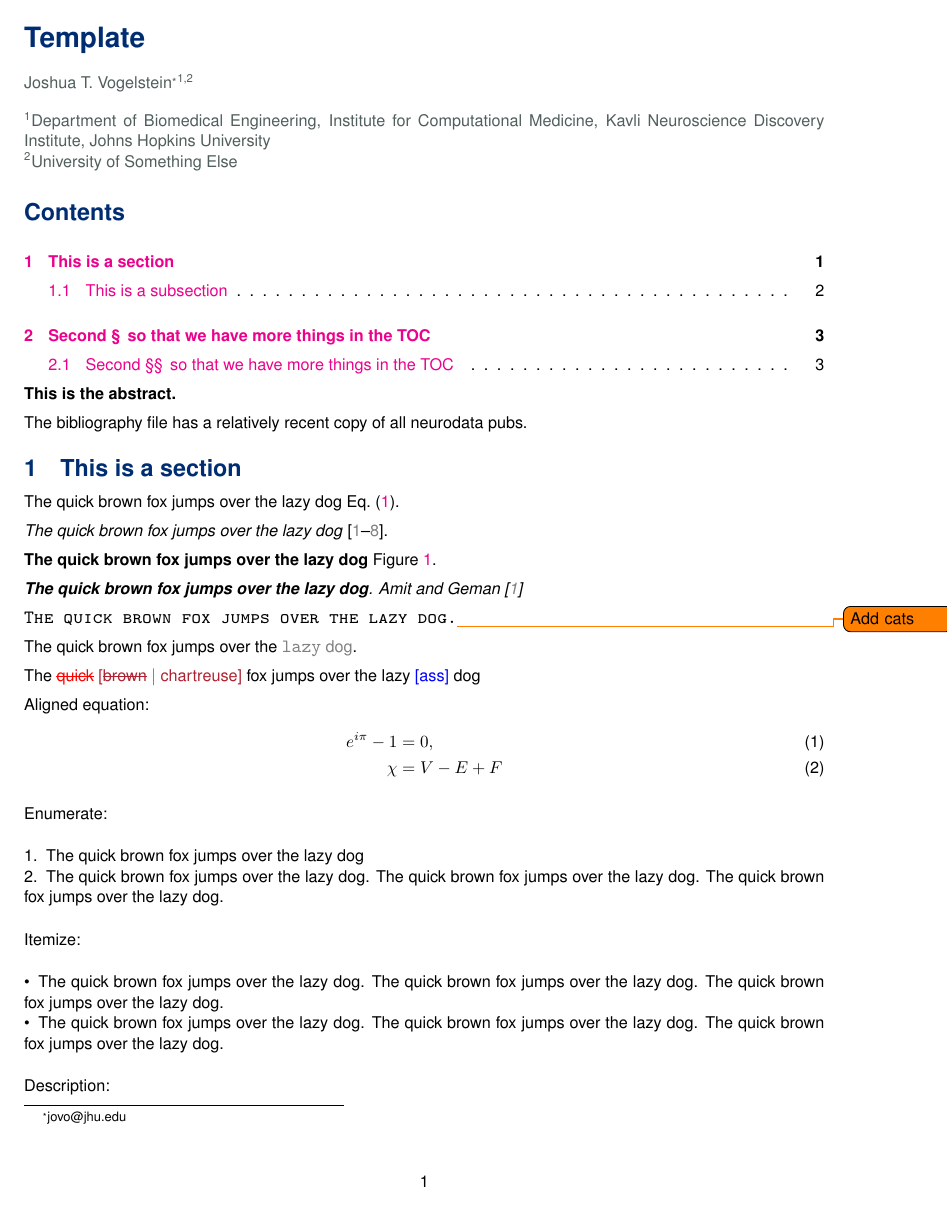
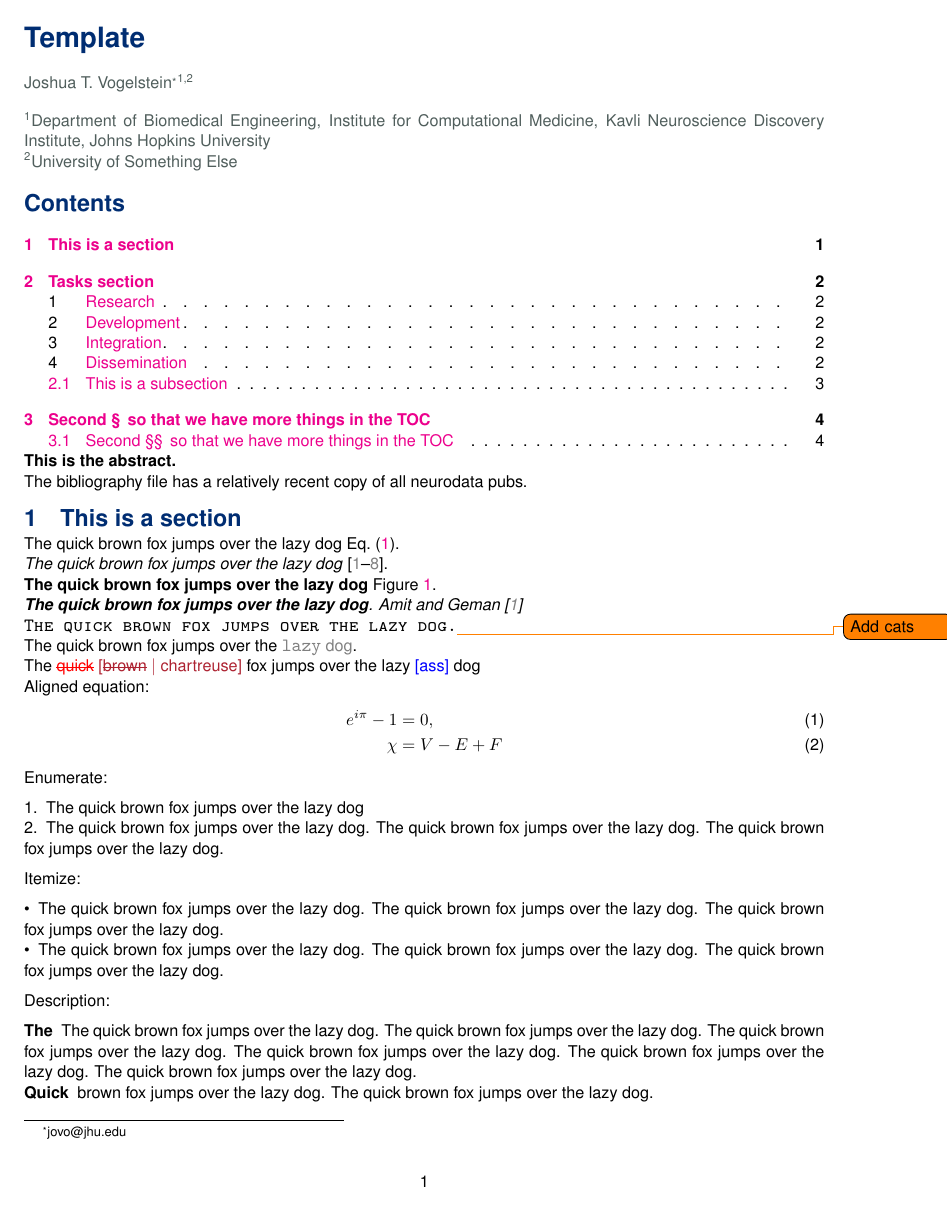
Before and after one commit to neurodata/ND-Overleaf-template, a LaTeX paper (latex-template.tex, which reads neurodata.sty): page 1 of 5. Compiled offline with pdfLaTeX.

Commit message:
add tasks section environment.

```diff
--- a/latex-template.tex
+++ b/latex-template.tex
@@ -130,3 +130,6 @@ Dependency Type & Monotone & Non-Mono & Average & Monotone & Non-Mono&   Average
 \end{table*}
 
 
+\section{Tasks section}
+
+\task{Research}
--- a/neurodata.sty
+++ b/neurodata.sty
@@ -101,7 +100,8 @@
 
 %%%%%%%%%% PAGE SETTING STUFF %%%%%%%%%%%%%%%%
 \RequirePackage{titlesec}
-%\setlength{\parindent}{0pt}
+\RequirePackage{titletoc}
+\usepackage{chngcntr}
 
 \renewcommand{\familydefault}{\sfdefault}
 \textwidth=6.5in
@@ -112,24 +112,45 @@
 \headsep=0.0in
 \renewcommand{\headrulewidth}{0pt}
 
+%\linespread{0.75}
 \setlength{\parindent}{0pt}
-\setlength{\parskip}{0.5em}
+\setlength{\parskip}{0pt}
+\setlength{\parsep}{0pt}
+\setlength{\headsep}{0pt}
+\setlength{\topskip}{0pt}
+\setlength{\topmargin}{0pt}
+\setlength{\topsep}{0pt}
+\setlength{\partopsep}{0pt}
 
-    %% Define Headings
+    %% Define Headings and section task
     %%=================
+\newcounter{task}
+\titleclass{\task}{straight}[\section]
+\titleformat{\task}[hang]
+  {\normalfont\LARGE\bfseries}{Task \thetask:}{1em}{}
+%\titlespacing*{\task}{0pt}{3.5ex plus 1ex minus .2ex}{2.3 ex plus .2ex}
+\renewcommand{\thetask}{\arabic{task}}
+
+\titlecontents{task}
+              [3.8em] % ie, 1.5em (chapter) + 2.3em
+              {}
+              {\contentslabel{2.3em}}
+              {\hspace*{-2.3em}}
+              {\titlerule*[1pc]{.}\contentspage}
+
 \titleformat*{\section}{\color{MSBlue}\bfseries\Large}
 \titleformat*{\subsection}{\color{MSBlue}\bfseries\large}
+\titleformat*{\task}{\color{MSBlue}\bfseries\large}
 \titleformat*{\subsubsection}{\color{MSBlue}\bfseries\normalsize}
 \titleformat*{\paragraph}{\color{MSBlue}\normalsize}
 %
-%%\titlespacing{\task}{0pt}{3.25ex plus 1ex minus .2ex}{1.5ex plus .2ex}
 %% @jovo -- section spacing here
 %% USAGE: \titlespacing*{<command>}{<left>}{<before-sep>}{<after-sep>}
 \titlespacing*{\section}{0ex}{1ex}{0ex}
 \titlespacing*{\subsection}{0ex}{1ex}{0ex}
 \titlespacing*{\paragraph}{0ex}{1ex}{1ex}
 \titlespacing*{\subparagraph}{0pt}{1ex}{2ex}
-\titlespacing*{\task}{0pt}{0ex}{0ex}
+\titlespacing*{\task}{1em}{0ex}{0ex}
 
 % Reformat Title and Abstract
 %=============================
@@ -181,7 +202,6 @@
 \newtheorem{rem}{Remark}%[section]
 \newtheorem{cor}[lem]{Corollary}
 \newtheorem{model}{Model}
-\newtheorem{remark}{Remark}
 
 \newcommand{\bla}{\begin{block}}
 \newcommand{\blb}{\end{block}}
```
Also changed, not shown: latex-template.pdf, latex-template.tex (9 more changed lines), neurodata.sty (1 more changed lines).
